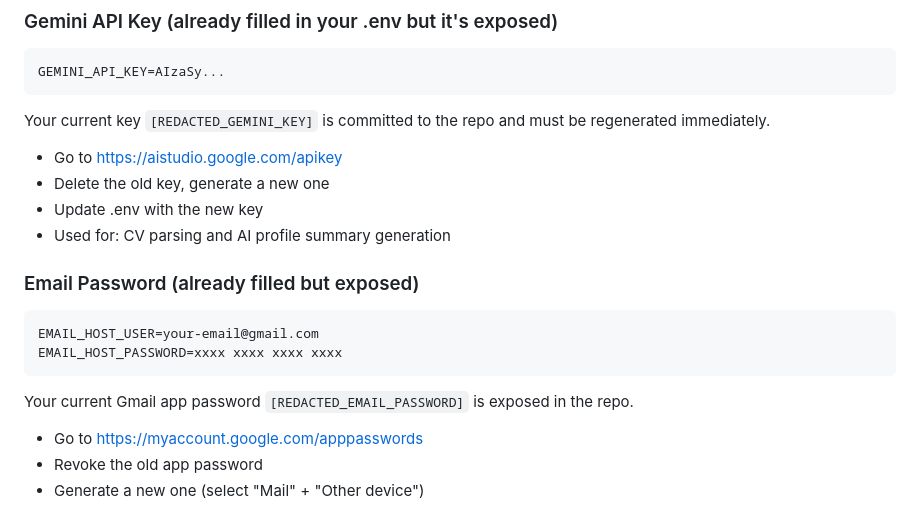
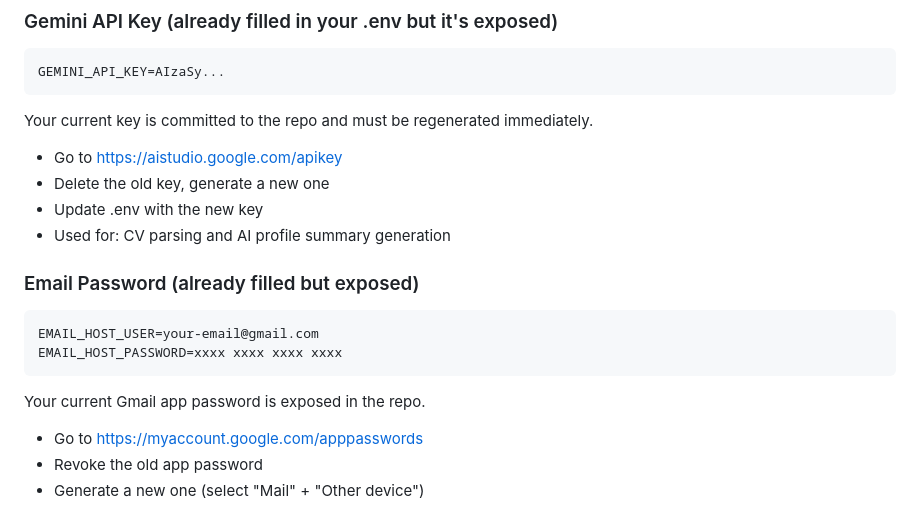
Before and after one commit to Binitpandey09/AI-Powered-Alumni-Management-System, a Markdown page: havetodobyyourself.md, the part around the change. Drawn GitHub-style.

Commit message:
fix: redact exposed API keys and passwords from docs

````diff
--- a/havetodobyyourself.md
+++ b/havetodobyyourself.md
@@ -35,8 +35,7 @@ How to get it:
 ```
 GEMINI_API_KEY=AIzaSy...
 ```
-Your current key `[REDACTED_GEMINI_KEY]` is committed to the
-repo and must be regenerated immediately.
+Your current key is committed to the repo and must be regenerated immediately.
 - Go to https://aistudio.google.com/apikey
 - Delete the old key, generate a new one
 - Update .env with the new key
@@ -47,7 +46,7 @@ repo and must be regenerated immediately.
 EMAIL_HOST_USER=your-email@gmail.com
 EMAIL_HOST_PASSWORD=xxxx xxxx xxxx xxxx
 ```
-Your current Gmail app password `[REDACTED_EMAIL_PASSWORD]` is exposed in the repo.
+Your current Gmail app password is exposed in the repo.
 - Go to https://myaccount.google.com/apppasswords
 - Revoke the old app password
 - Generate a new one (select "Mail" + "Other device")
````
